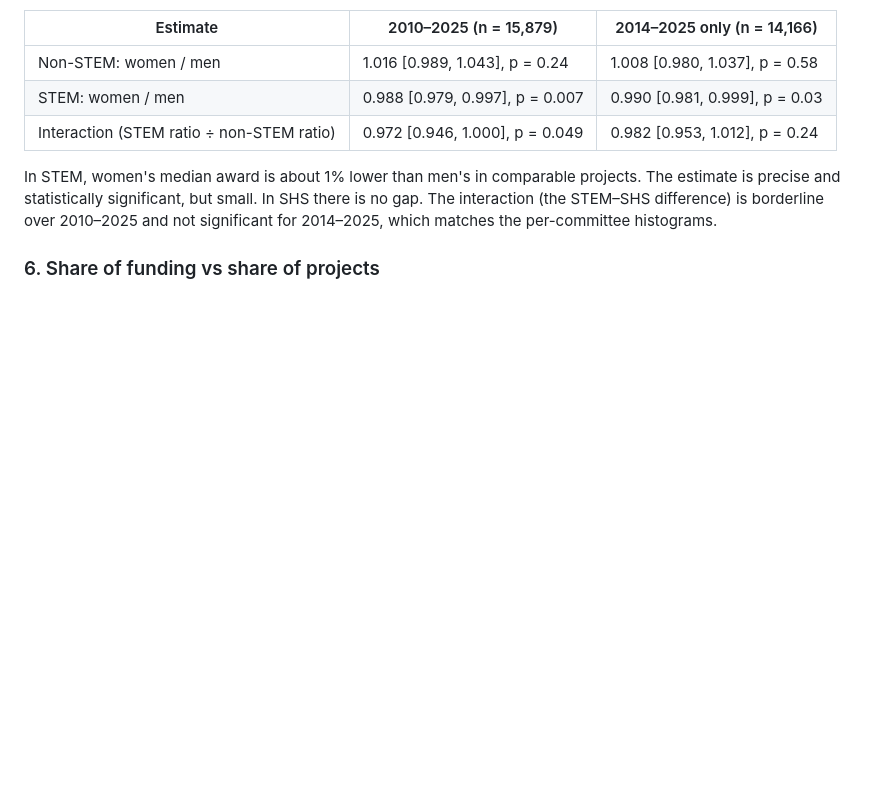
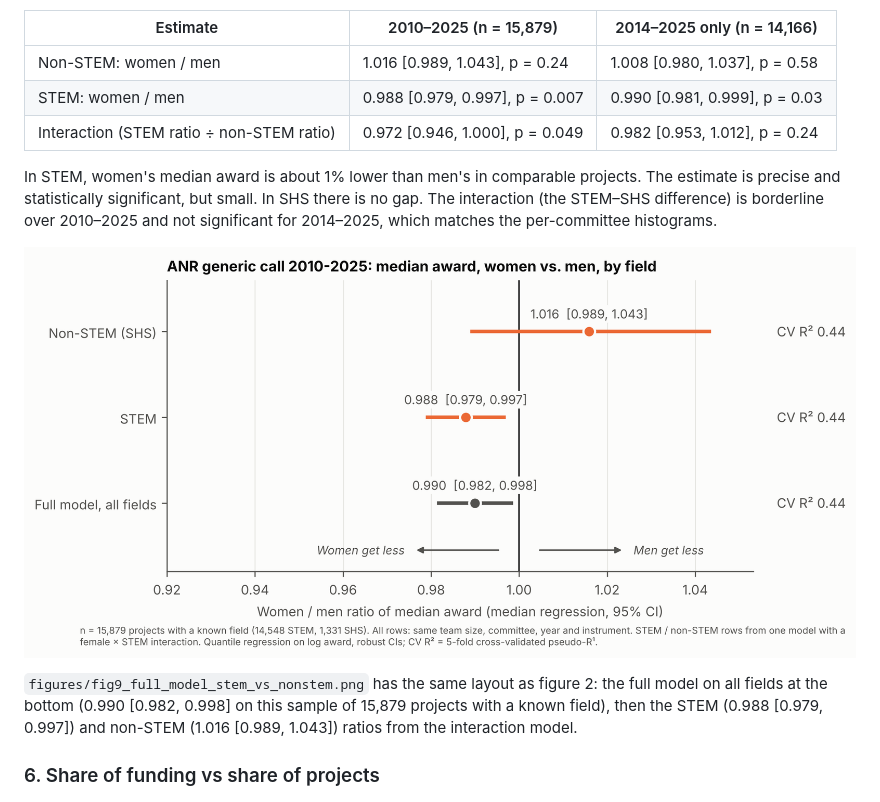
Before and after one commit to jmourabarbosa/gender-bias, a Markdown page: anr-gender/report.md, the part around the change. Rendered like a GitHub page; pictures changed too: anr-gender/figures/fig9_full_model_stem_vs_nonstem.png (added); blank space fills up the shorter version.

Commit message:
Add full-model / STEM / non-STEM row figure; share row-plot code
Co-Authored-By: Claude Opus 5.5 <noreply@anthropic.com>
Claude-Session: https://claude.ai/code/session_01PAzkXMGCXxjV7L2RQiVK7i

```diff
--- a/anr-gender/report.md
+++ b/anr-gender/report.md
@@ -225,6 +225,10 @@ The estimates centre on 1. The heterogeneity tests are far from significant, so
 
 In STEM, women's median award is about 1% lower than men's in comparable projects. The estimate is precise and statistically significant, but small. In SHS there is no gap. The interaction (the STEM–SHS difference) is borderline over 2010–2025 and not significant for 2014–2025, which matches the per-committee histograms.
 
+![Full model, STEM and non-STEM](figures/fig9_full_model_stem_vs_nonstem.png)
+
+`figures/fig9_full_model_stem_vs_nonstem.png` has the same layout as figure 2: the full model on all fields at the bottom (0.990 [0.982, 0.998] on this sample of 15,879 projects with a known field), then the STEM (0.988 [0.979, 0.997]) and non-STEM (1.016 [0.989, 1.043]) ratios from the interaction model.
+
 ### 6. Share of funding vs share of projects
 
 ![Share of projects vs funding](figures/fig6_share_projects_vs_funding.png)
```
Also changed, not shown: anr-gender/figures/fig2_raw_vs_team_size.png, anr-gender/figures/fig2_raw_vs_team_size_neuro.png, anr-gender/figures/fig2_raw_vs_team_size_physics.png, 3 other files.
